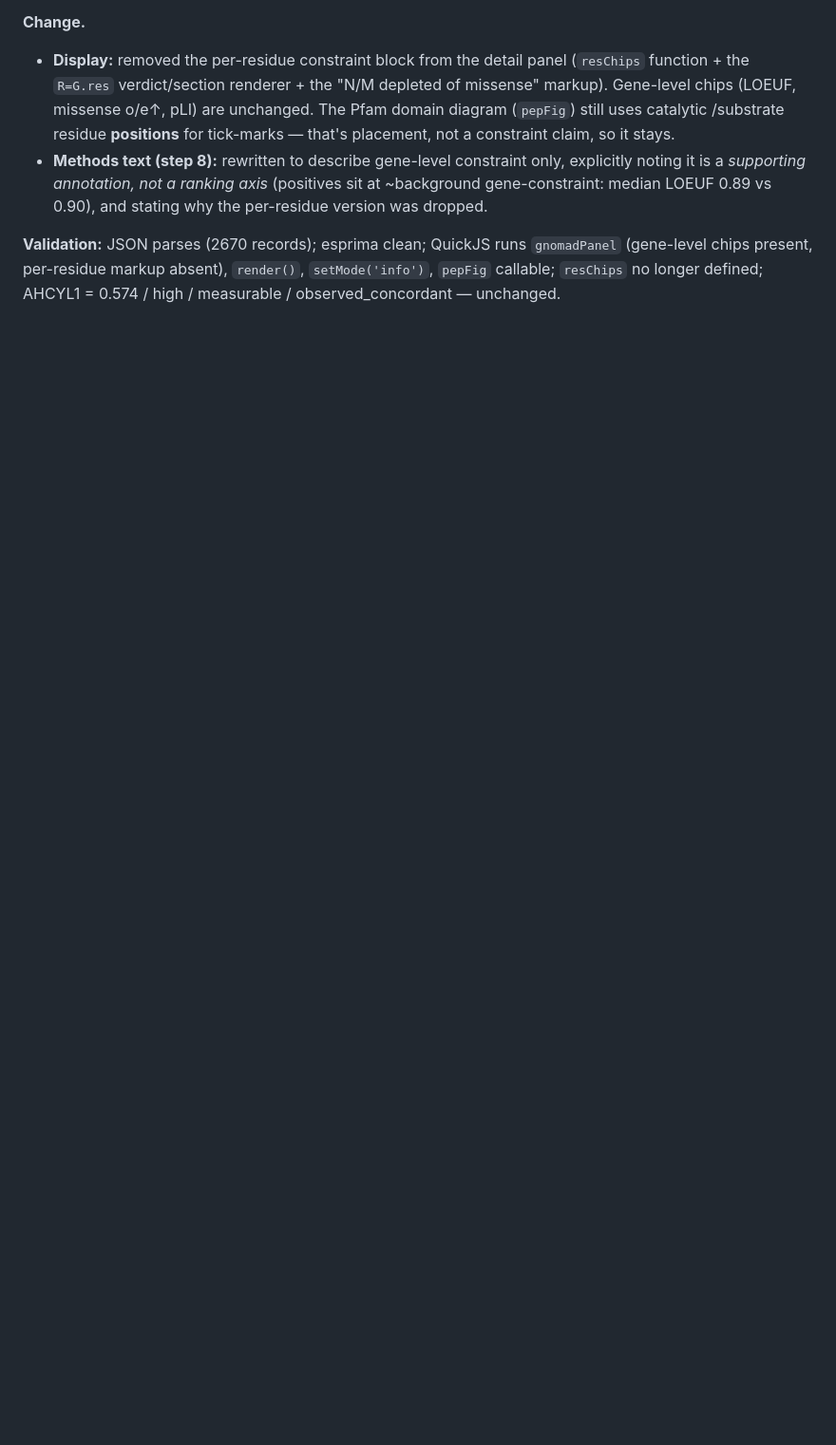
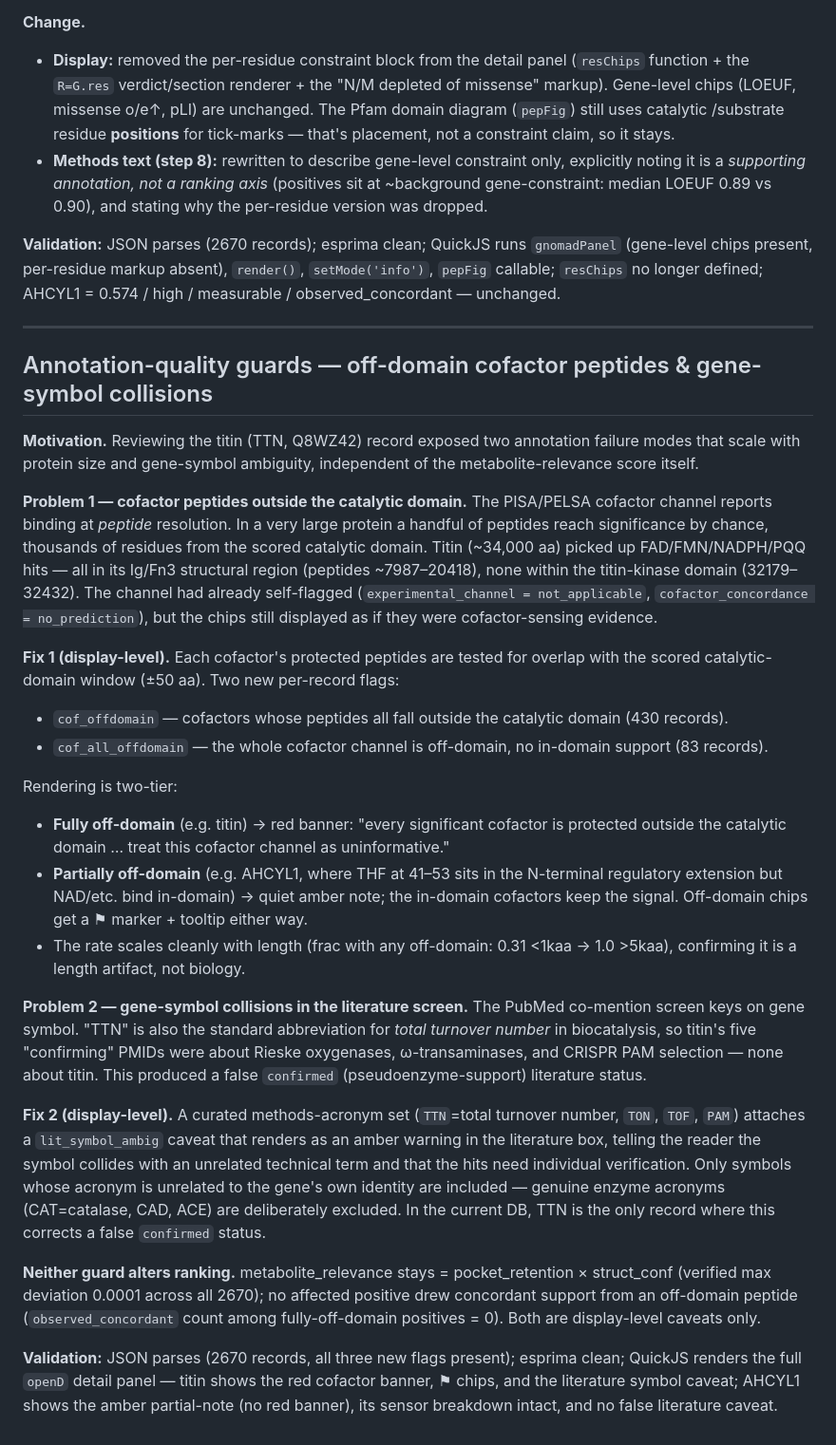
Before and after one commit to 15ayushdm/pseudoenzyme-db, a Markdown page: EXPLORER_V2_CHANGELOG.md, the part around the change. Shown at 95% size. Rendered like a GitHub page; blank space fills up the shorter version.

Commit message:
Add annotation-quality guards: off-domain cofactor peptides & symbol collisions
Large multidomain proteins (e.g. titin) accumulated cofactor-protected peptides
outside their catalytic domain and false literature hits from gene-symbol
collisions (TTN = total turnover number). Two display-level guards:
- cofactor chips/peptides outside the scored catalytic domain are flagged; a
  fully off-domain channel shows an 'uninformative' banner (83 records), a
  partial one a lighter note (430 records).
- gene symbols colliding with methods acronyms (TTN/TON/TOF/PAM) get a
  literature symbol-collision caveat.
Neither alters ranking; metabolite_relevance unchanged.

```diff
--- a/EXPLORER_V2_CHANGELOG.md
+++ b/EXPLORER_V2_CHANGELOG.md
@@ -248,3 +248,58 @@ the data does **not** support this at single-codon resolution:
 **Validation:** JSON parses (2670 records); esprima clean; QuickJS runs `gnomadPanel` (gene-level chips
 present, per-residue markup absent), `render()`, `setMode('info')`, `pepFig` callable; `resChips` no
 longer defined; AHCYL1 = 0.574 / high / measurable / observed_concordant — unchanged.
+
+---
+
+## Annotation-quality guards — off-domain cofactor peptides & gene-symbol collisions
+
+**Motivation.** Reviewing the titin (TTN, Q8WZ42) record exposed two annotation
+failure modes that scale with protein size and gene-symbol ambiguity, independent of
+the metabolite-relevance score itself.
+
+**Problem 1 — cofactor peptides outside the catalytic domain.** The PISA/PELSA
+cofactor channel reports binding at *peptide* resolution. In a very large protein a
+handful of peptides reach significance by chance, thousands of residues from the
+scored catalytic domain. Titin (~34,000 aa) picked up FAD/FMN/NADPH/PQQ hits — all in
+its Ig/Fn3 structural region (peptides ~7987–20418), none within the titin-kinase
+domain (32179–32432). The channel had already self-flagged (`experimental_channel =
+not_applicable`, `cofactor_concordance = no_prediction`), but the chips still displayed
+as if they were cofactor-sensing evidence.
+
+**Fix 1 (display-level).** Each cofactor's protected peptides are tested for overlap
+with the scored catalytic-domain window (±50 aa). Two new per-record flags:
+- `cof_offdomain` — cofactors whose peptides all fall outside the catalytic domain (430 records).
+- `cof_all_offdomain` — the whole cofactor channel is off-domain, no in-domain support (83 records).
+
+Rendering is two-tier:
+- **Fully off-domain** (e.g. titin) → red banner: "every significant cofactor is protected
+  outside the catalytic domain … treat this cofactor channel as uninformative."
+- **Partially off-domain** (e.g. AHCYL1, where THF at 41–53 sits in the N-terminal
+  regulatory extension but NAD/etc. bind in-domain) → quiet amber note; the in-domain
+  cofactors keep the signal. Off-domain chips get a ⚑ marker + tooltip either way.
+- The rate scales cleanly with length (frac with any off-domain: 0.31 <1kaa → 1.0 >5kaa),
+  confirming it is a length artifact, not biology.
+
+**Problem 2 — gene-symbol collisions in the literature screen.** The PubMed co-mention
+screen keys on gene symbol. "TTN" is also the standard abbreviation for *total turnover
+number* in biocatalysis, so titin's five "confirming" PMIDs were about Rieske
+oxygenases, ω-transaminases, and CRISPR PAM selection — none about titin. This produced
+a false `confirmed` (pseudoenzyme-support) literature status.
+
+**Fix 2 (display-level).** A curated methods-acronym set (`TTN`=total turnover number,
+`TON`, `TOF`, `PAM`) attaches a `lit_symbol_ambig` caveat that renders as an amber
+warning in the literature box, telling the reader the symbol collides with an unrelated
+technical term and that the hits need individual verification. Only symbols whose
+acronym is unrelated to the gene's own identity are included — genuine enzyme acronyms
+(CAT=catalase, CAD, ACE) are deliberately excluded. In the current DB, TTN is the only
+record where this corrects a false `confirmed` status.
+
+**Neither guard alters ranking.** metabolite_relevance stays = pocket_retention ×
+struct_conf (verified max deviation 0.0001 across all 2670); no affected positive drew
+concordant support from an off-domain peptide (`observed_concordant` count among
+fully-off-domain positives = 0). Both are display-level caveats only.
+
+**Validation:** JSON parses (2670 records, all three new flags present); esprima clean;
+QuickJS renders the full `openD` detail panel — titin shows the red cofactor banner,
+⚑ chips, and the literature symbol caveat; AHCYL1 shows the amber partial-note (no red
+banner), its sensor breakdown intact, and no false literature caveat.
```
